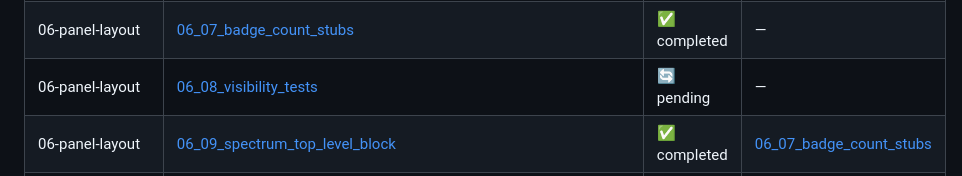
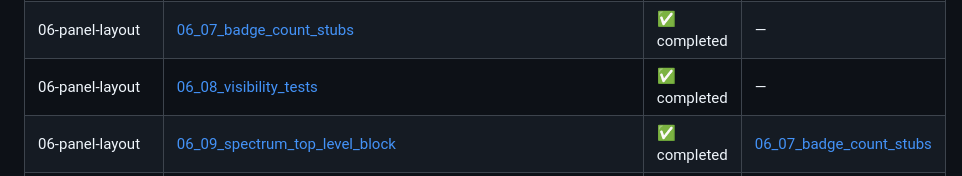
Before and after one commit to tiagoluizpoli/neighborhood-showcase, a Markdown page: .specify/memory/index.md, the part around the change. GitHub-like rendering.

Commit message:
docs(specify): mark 06_08 completed, update epic child checklist, log progress

```diff
--- a/.specify/memory/index.md
+++ b/.specify/memory/index.md
@@ -49,7 +49,7 @@
 | 06-panel-layout | [06_05_sidebar_persistence](epics/06-panel-layout/tasks/06_05_sidebar_persistence.md) | ✅ completed | — |
 | 06-panel-layout | [06_06_localization](epics/06-panel-layout/tasks/06_06_localization.md) | ✅ completed | — |
 | 06-panel-layout | [06_07_badge_count_stubs](epics/06-panel-layout/tasks/06_07_badge_count_stubs.md) | ✅ completed | — |
-| 06-panel-layout | [06_08_visibility_tests](epics/06-panel-layout/tasks/06_08_visibility_tests.md) | 🔄 pending | — |
+| 06-panel-layout | [06_08_visibility_tests](epics/06-panel-layout/tasks/06_08_visibility_tests.md) | ✅ completed | — |
 | 06-panel-layout | [06_09_spectrum_top_level_block](epics/06-panel-layout/tasks/06_09_spectrum_top_level_block.md) | ✅ completed | [06_07_badge_count_stubs](epics/06-panel-layout/tasks/06_07_badge_count_stubs.md) |
 | 07-data-and-infrastructure | [12_db_migration_address_location](epics/07-data-and-infrastructure/tasks/12_db_migration_address_location.md) | ✅ completed | — |
 | 07-data-and-infrastructure | [13_onboarding_setup_flow_external](epics/07-data-and-infrastructure/tasks/13_onboarding_setup_flow_external.md) | ✅ completed | — |
```
Also changed, not shown: 2 other files.
